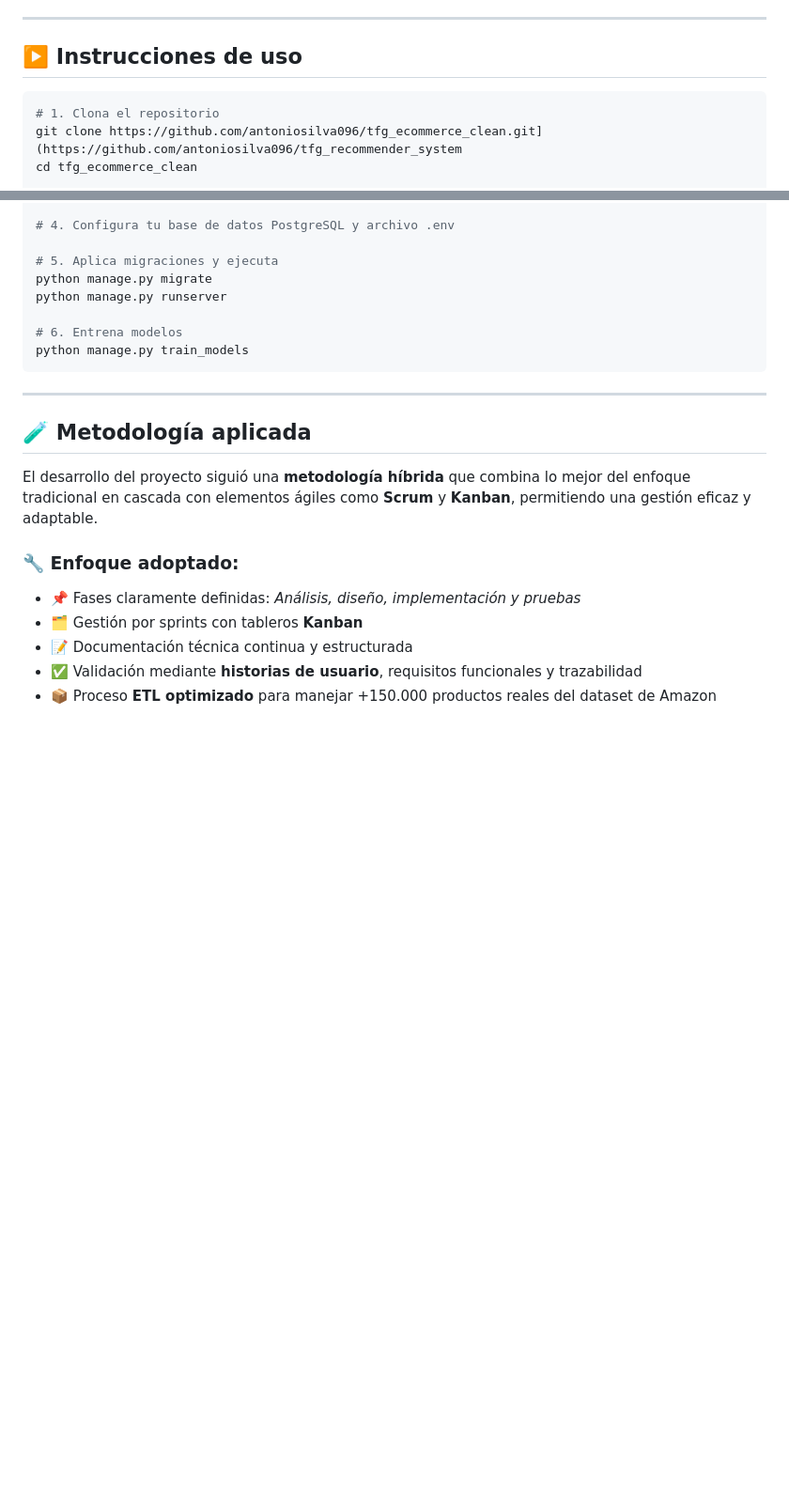
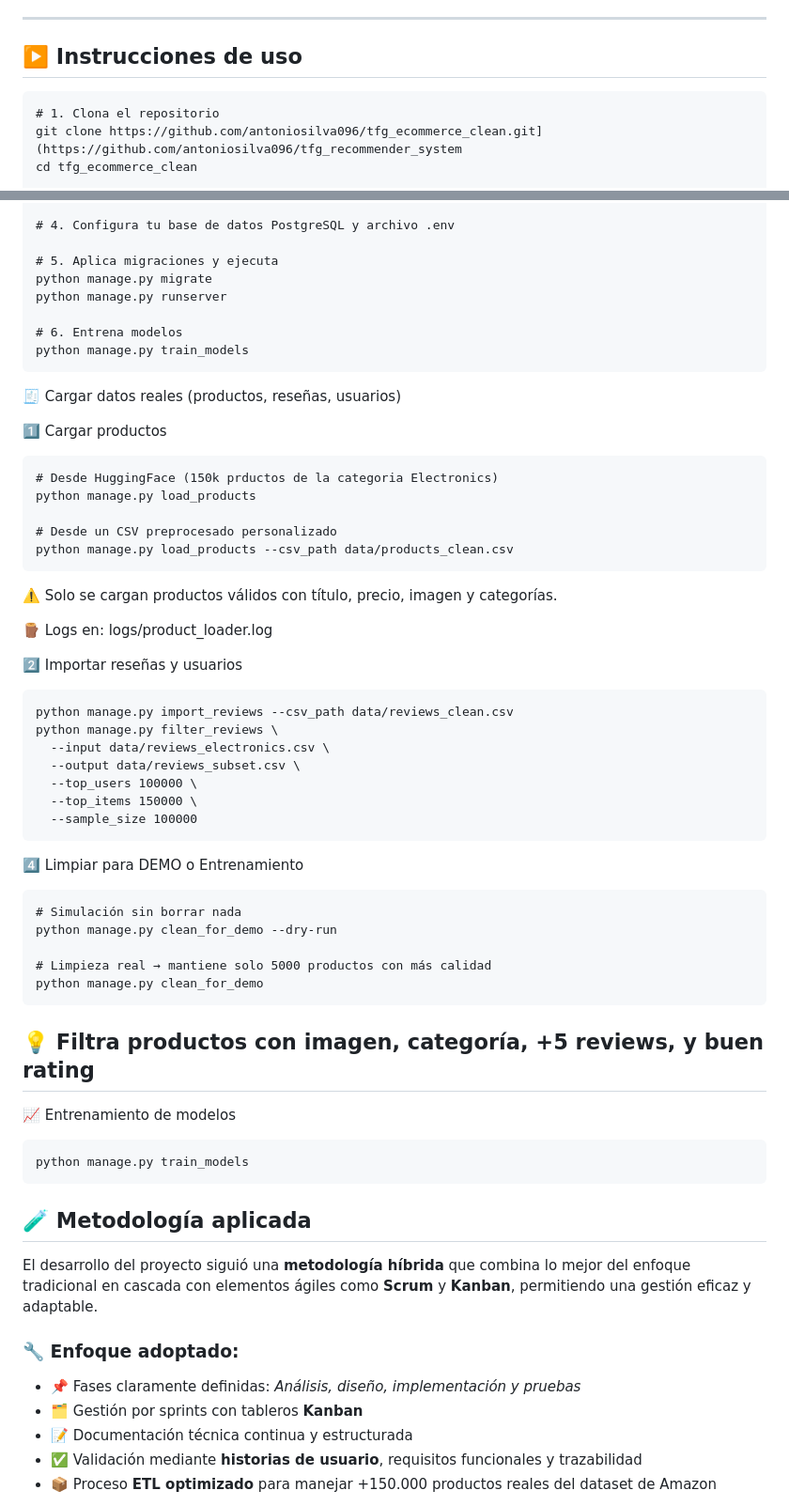
Before and after one commit to antoniosilva096/tfg_recommender_system, a Markdown page: README.md, 2 parts joined by grey strips. Shown at 94% size. Drawn GitHub-style; blank space fills up the shorter version.

````diff
--- a/README.md
+++ b/README.md
@@ -89,7 +89,7 @@ Puedes generarlos localmente ejecutando los scripts de entrenamiento en `recomme
 
 ## ▶️ Instrucciones de uso
 
-```bash
+```
 # 1. Clona el repositorio
 git clone https://github.com/antoniosilva096/tfg_ecommerce_clean.git](https://github.com/antoniosilva096/tfg_recommender_system
 cd tfg_ecommerce_clean
@@ -111,7 +111,46 @@ python manage.py runserver
 python manage.py train_models
 ```
 
+🧾 Cargar datos reales (productos, reseñas, usuarios)
+
+1️⃣ Cargar productos
+```
+# Desde HuggingFace (150k prductos de la categoria Electronics)
+python manage.py load_products
+
+# Desde un CSV preprocesado personalizado
+python manage.py load_products --csv_path data/products_clean.csv
+```
+⚠️ Solo se cargan productos válidos con título, precio, imagen y categorías.
+
+🪵 Logs en: logs/product_loader.log
+
+2️⃣ Importar reseñas y usuarios
+```
+python manage.py import_reviews --csv_path data/reviews_clean.csv
+python manage.py filter_reviews \
+  --input data/reviews_electronics.csv \
+  --output data/reviews_subset.csv \
+  --top_users 100000 \
+  --top_items 150000 \
+  --sample_size 100000
+```
+
+4️⃣ Limpiar para DEMO o Entrenamiento
+```
+# Simulación sin borrar nada
+python manage.py clean_for_demo --dry-run
+
+# Limpieza real → mantiene solo 5000 productos con más calidad
+python manage.py clean_for_demo
+```
+💡 Filtra productos con imagen, categoría, +5 reviews, y buen rating
 ---
+
+📈 Entrenamiento de modelos
+```
+python manage.py train_models
+```
 
 ## 🧪 Metodología aplicada
 
````
